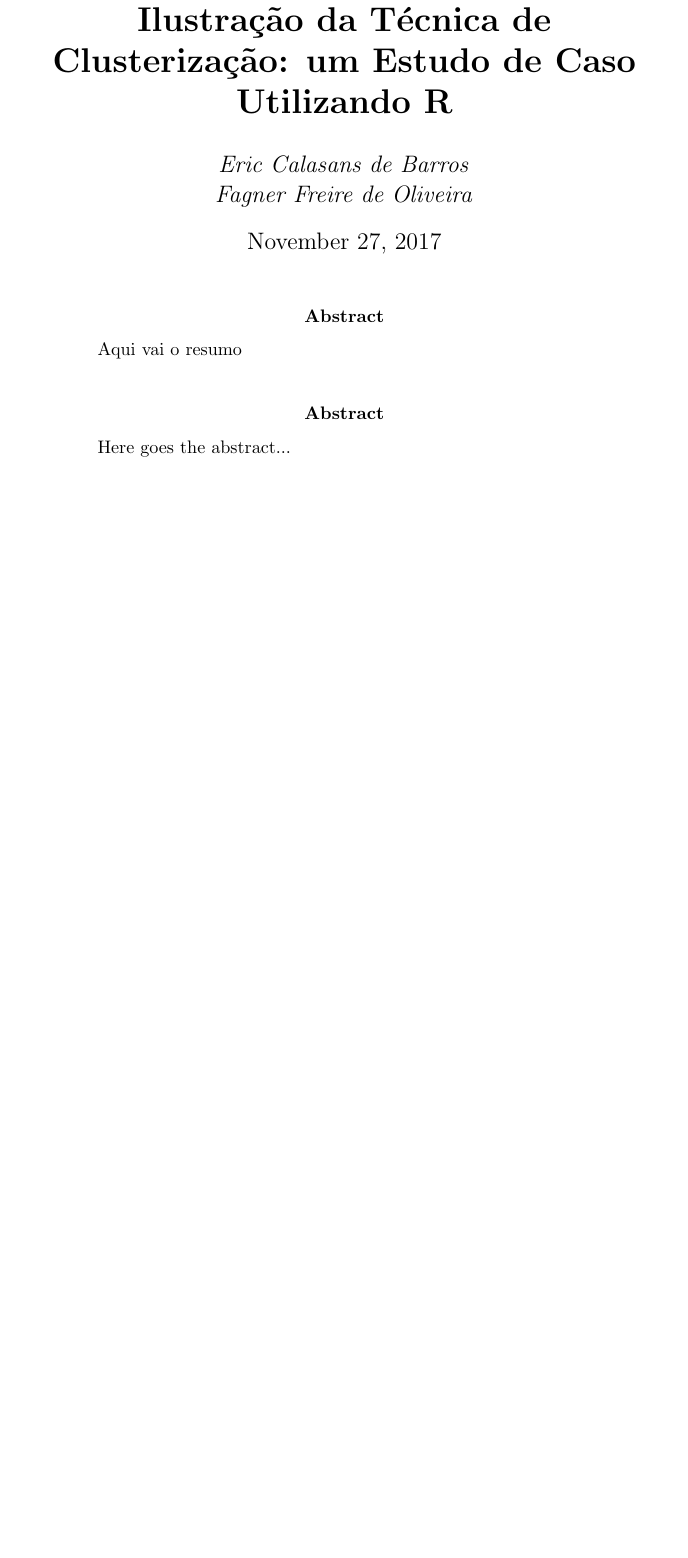
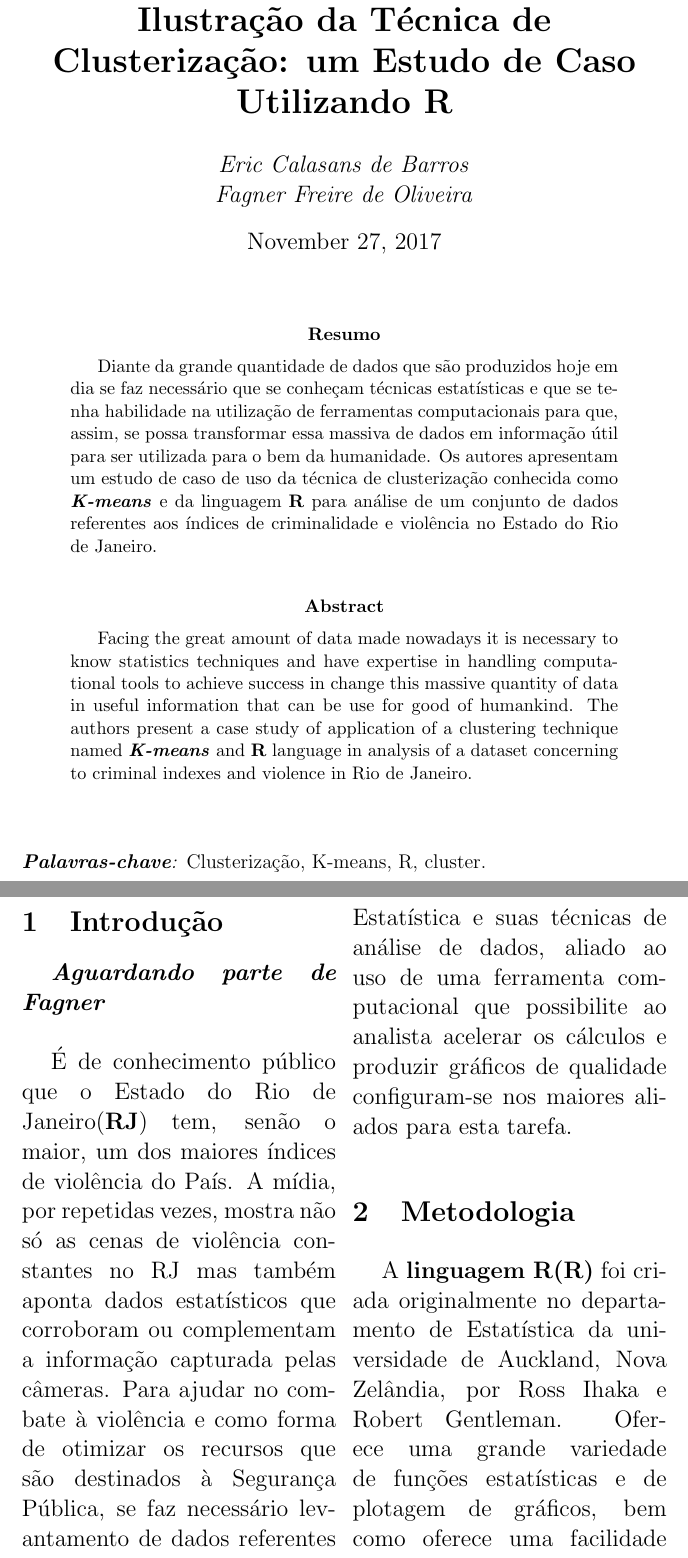
Before and after one commit to ecalasans/trabalhoTopicos, a LaTeX paper (trabalho3/trabalho3.tex): part of the page before the commit and two parts of pages 1 and 2 of 2 after it, the two joined at a grey line, cut so that both start at the same text, the shorter picture padded with empty space. Compiled offline with pdfLaTeX.

Commit message:
Digitação iniciada

```diff
--- a/trabalho3/trabalho3.tex
+++ b/trabalho3/trabalho3.tex
@@ -22,16 +22,32 @@
 \begin{document}
 	\maketitle
 
-	\begin{abstract}
-		Aqui vai o resumo
-	\end{abstract}
+	{%
+		\selectlanguage{brazilian}
+		\begin{abstract}
+			Diante da grande quantidade de dados que são produzidos hoje em dia se faz necessário que se conheçam técnicas estatísticas e que se tenha habilidade na utilização de ferramentas computacionais para que, assim, se possa transformar essa massiva de dados em informação útil para ser utilizada para o bem da humanidade.  Os autores apresentam um estudo de caso de uso da técnica de clusterização conhecida como \textbf{\textit{K-means}} e da linguagem \textbf{R} para análise de um conjunto de dados referentes aos índices de criminalidade e violência no Estado do Rio de Janeiro.
+		\end{abstract}
+	}
 
 	{%
 		\selectlanguage{english}
 		\begin{abstract}
-			Here goes the abstract...
+			Facing the great amount of data made nowadays it is necessary to know statistics techniques and have expertise in handling computational tools to achieve success in change this massive quantity of data in useful information that can be use for good of humankind.  The authors present a case study of application of a clustering technique named \textit{\textbf{K-means}} and \textbf{R} language in analysis of a dataset concerning to criminal indexes and violence in Rio de Janeiro.
 		\end{abstract}
 	}
+	\vspace{1cm}
+	\textit{\textbf{Palavras-chave}:} Clusterização, K-means, R, cluster.
 
+	\begin{multicols}{2}
+		\section{Introdução}
+		\large \textbf{\textit{Aguardando parte de Fagner}}\\
+
+		É de conhecimento público que o Estado do Rio de Janeiro(\textbf{RJ}) tem, senão o maior, um dos maiores índices de violência do País.  A mídia, por repetidas vezes, mostra não só as cenas de violência constantes no RJ mas também aponta dados estatísticos que corroboram ou complementam a informação capturada pelas câmeras.   Para ajudar no combate à violência e como forma de otimizar os recursos que são destinados à Segurança Pública, se faz necessário levantamento de dados referentes e pertinentes a esta matéria, bem como uma análise detalhada e sistematizada dos mesmos, para que sejam transformados em informação útil e confiável.\\
+
+		Neste aspecto, o estudo da Estatística e suas técnicas de análise de dados, aliado ao uso de uma ferramenta computacional que possibilite ao analista acelerar os cálculos e produzir gráficos de qualidade configuram-se nos maiores aliados para esta tarefa.
+
+		\section{Metodologia}
+		 A \textbf{linguagem R(R)} foi criada originalmente no departamento de Estatística da universidade de Auckland, Nova Zelândia, por Ross Ihaka e Robert Gentleman.  Oferece uma grande variedade de funções estatísticas e de plotagem de gráficos, bem como oferece uma facilidade na hora de produzir códigos de qualidade e softwares interativos.  Pode ser aplicada em várias áreas do conhecimento que requeiram manipulação de dados estatísticos:  Ciências Biológicas, Sociais, Exatas, Engenharia, etc.
+	\end{multicols}
 
 \end{document}
```
Also changed, not shown: trabalho3/trabalho3.pdf (added), 4 other files.
